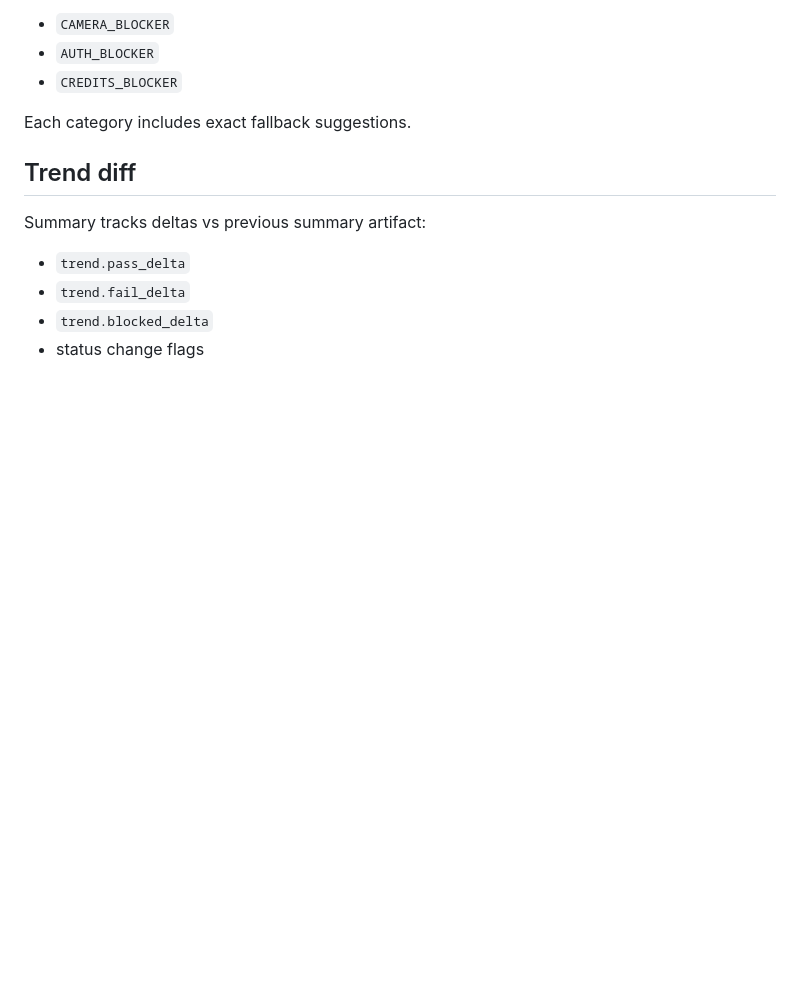
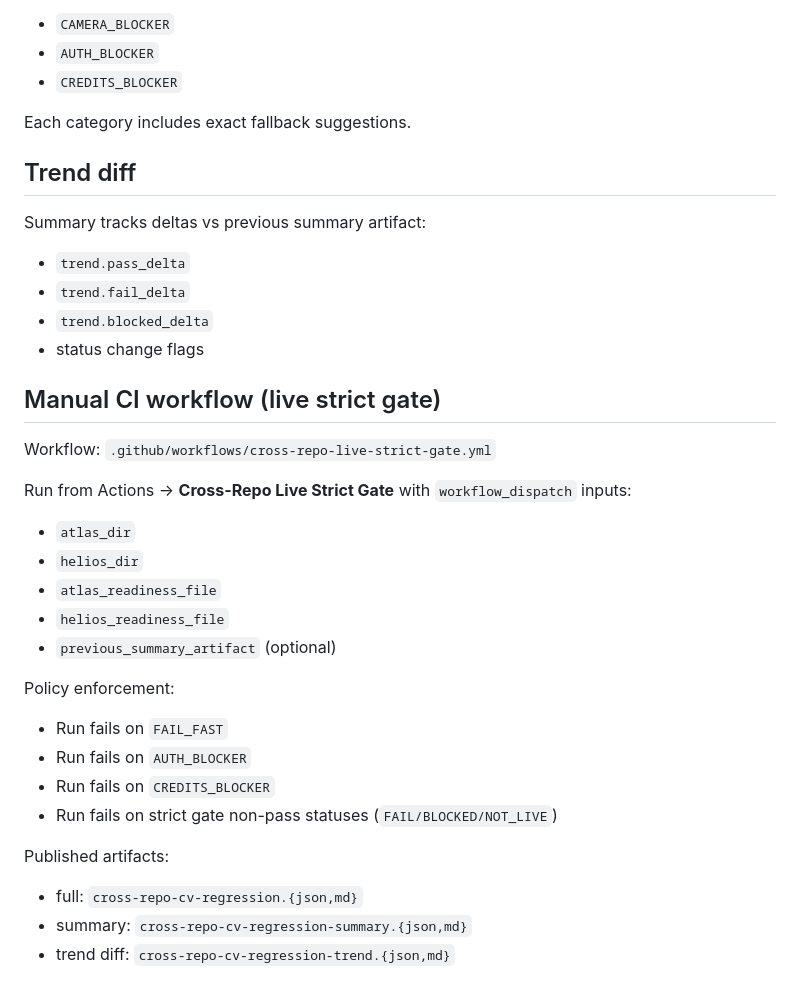
Before and after one commit to dbachynskyy/pt-tracker, a Markdown page: docs/cv/CROSS_REPO_CV_REGRESSION_HARNESS.md, the part around the change. Drawn GitHub-style; blank space fills up the shorter version.

```diff
--- a/docs/cv/CROSS_REPO_CV_REGRESSION_HARNESS.md
+++ b/docs/cv/CROSS_REPO_CV_REGRESSION_HARNESS.md
@@ -143,3 +143,26 @@ Summary tracks deltas vs previous summary artifact:
 - `trend.fail_delta`
 - `trend.blocked_delta`
 - status change flags
+
+
+## Manual CI workflow (live strict gate)
+
+Workflow: `.github/workflows/cross-repo-live-strict-gate.yml`
+
+Run from Actions → **Cross-Repo Live Strict Gate** with `workflow_dispatch` inputs:
+- `atlas_dir`
+- `helios_dir`
+- `atlas_readiness_file`
+- `helios_readiness_file`
+- `previous_summary_artifact` (optional)
+
+Policy enforcement:
+- Run fails on `FAIL_FAST`
+- Run fails on `AUTH_BLOCKER`
+- Run fails on `CREDITS_BLOCKER`
+- Run fails on strict gate non-pass statuses (`FAIL/BLOCKED/NOT_LIVE`)
+
+Published artifacts:
+- full: `cross-repo-cv-regression.{json,md}`
+- summary: `cross-repo-cv-regression-summary.{json,md}`
+- trend diff: `cross-repo-cv-regression-trend.{json,md}`
```
Also changed, not shown: README.md (+2 -0 lines).
